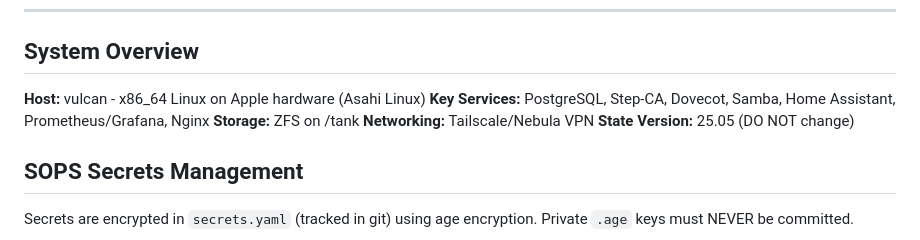
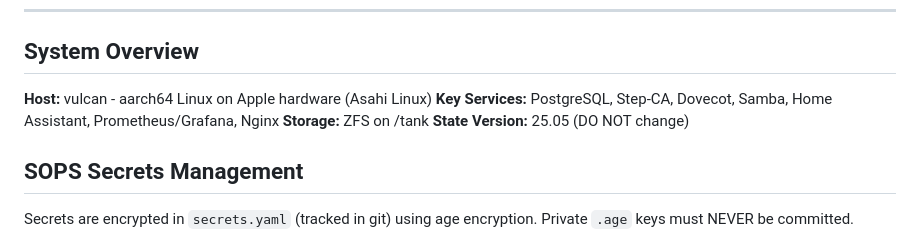
Before and after one commit to jwiegley/nixos-config, a Markdown page: CLAUDE.md, the part around the change. Drawn GitHub-style.

Commit message:
CLAUDE: Update system architecture and networking docs
- **CLAUDE.md**: Change host architecture from x86_64 to aarch64 to accurately
  reflect Apple Silicon hardware, remove outdated Tailscale/Nebula VPN
  networking reference from system overview section, and add trailing newline
  for POSIX compliance

```diff
--- a/CLAUDE.md
+++ b/CLAUDE.md
@@ -48,10 +48,9 @@ Guidance for Claude Code when working with this NixOS repository.
 
 ## System Overview
 
-**Host:** vulcan - x86_64 Linux on Apple hardware (Asahi Linux)
+**Host:** vulcan - aarch64 Linux on Apple hardware (Asahi Linux)
 **Key Services:** PostgreSQL, Step-CA, Dovecot, Samba, Home Assistant, Prometheus/Grafana, Nginx
 **Storage:** ZFS on /tank
-**Networking:** Tailscale/Nebula VPN
 **State Version:** 25.05 (DO NOT change)
 
 ## SOPS Secrets Management
```
